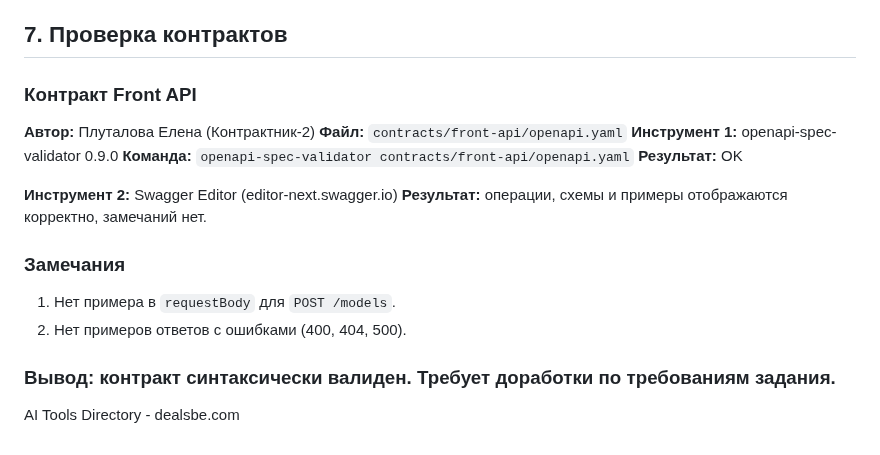
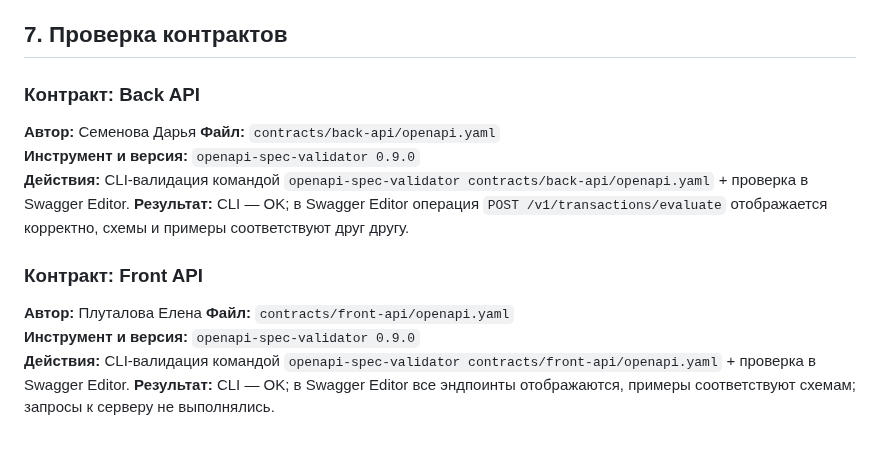
Before and after one commit to TheTonyPub/api-technologies-2026, a Markdown page: api-design.md, the part around the change. GitHub-like rendering.

Commit message:
Обновлен раздел проверка контрактов

```diff
--- a/api-design.md
+++ b/api-design.md
@@ -63,20 +63,18 @@ AI Tools Directory - dealsbe.com
 http://README.md
 
 ## 7. Проверка контрактов
+### Контракт: Back API
+**Автор:** Семенова Дарья
+**Файл:** `contracts/back-api/openapi.yaml`
+**Инструмент и версия:** `openapi-spec-validator 0.9.0`
+**Действия:** CLI-валидация командой `openapi-spec-validator contracts/back-api/openapi.yaml` + проверка в Swagger Editor.
+**Результат:** CLI — OK; в Swagger Editor операция `POST /v1/transactions/evaluate` отображается корректно, схемы и примеры соответствуют друг другу.
 
-### Контракт Front API
-**Автор:** Плуталова Елена (Контрактник-2)
+
+### Контракт: Front API
+
+**Автор:** Плуталова Елена
 **Файл:** `contracts/front-api/openapi.yaml`
-**Инструмент 1:** openapi-spec-validator 0.9.0
-**Команда:** `openapi-spec-validator contracts/front-api/openapi.yaml`
-**Результат:** OK
-
-**Инструмент 2:** Swagger Editor (editor-next.swagger.io)
-**Результат:** операции, схемы и примеры отображаются корректно, замечаний нет.
-
-### Замечания
-1. Нет примера в `requestBody` для `POST /models`.
-2. Нет примеров ответов с ошибками (400, 404, 500).
-
-### Вывод: контракт синтаксически валиден. Требует доработки по требованиям задания.
-AI Tools Directory - dealsbe.com
+**Инструмент и версия:** `openapi-spec-validator 0.9.0`
+**Действия:** CLI-валидация командой `openapi-spec-validator contracts/front-api/openapi.yaml` + проверка в Swagger Editor.
+**Результат:** CLI — OK; в Swagger Editor все эндпоинты отображаются, примеры соответствуют схемам; запросы к серверу не выполнялись.
```
